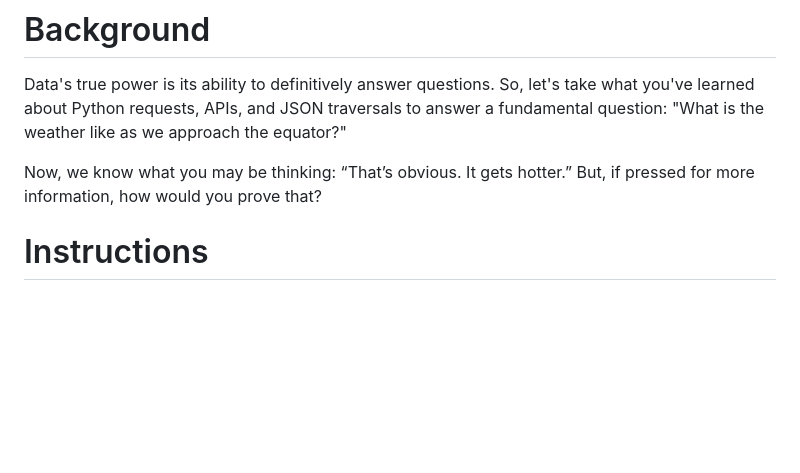
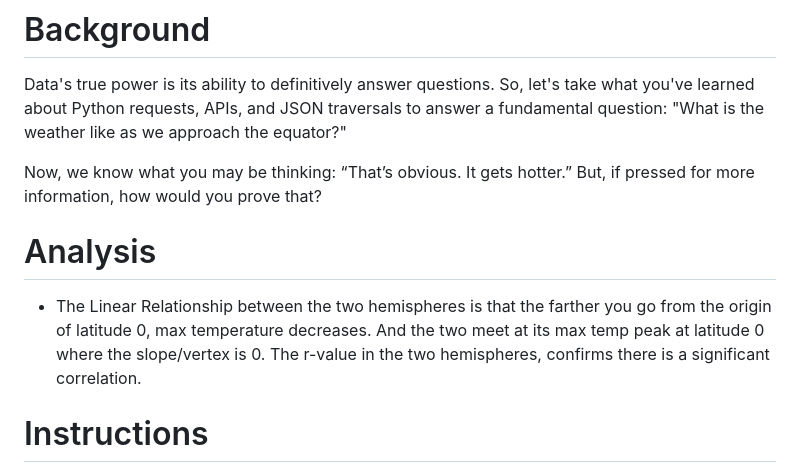
Before and after one commit to arocegue/dataAnalyticsBootcamp, a Markdown page: HW6/README.md, the part around one of its changes. GitHub-like rendering; blank space fills up the shorter version.

```diff
--- a/HW6/README.md
+++ b/HW6/README.md
@@ -10,6 +10,9 @@ Data's true power is its ability to definitively answer questions. So, let's tak
 
 Now, we know what you may be thinking: “That’s obvious. It gets hotter.” But, if pressed for more information, how would you prove that?
 
+# Analysis
+
+- The Linear Relationship between the two hemispheres is that the farther you go from the origin of latitude 0, max temperature decreases. And the two meet at its max temp peak at latitude 0 where the slope/vertex is 0. The r-value in the two hemispheres, confirms there is a significant correlation.
 
 # Instructions
 
```
Also changed, not shown: other parts of HW6/README.md (+1 -1 lines).
